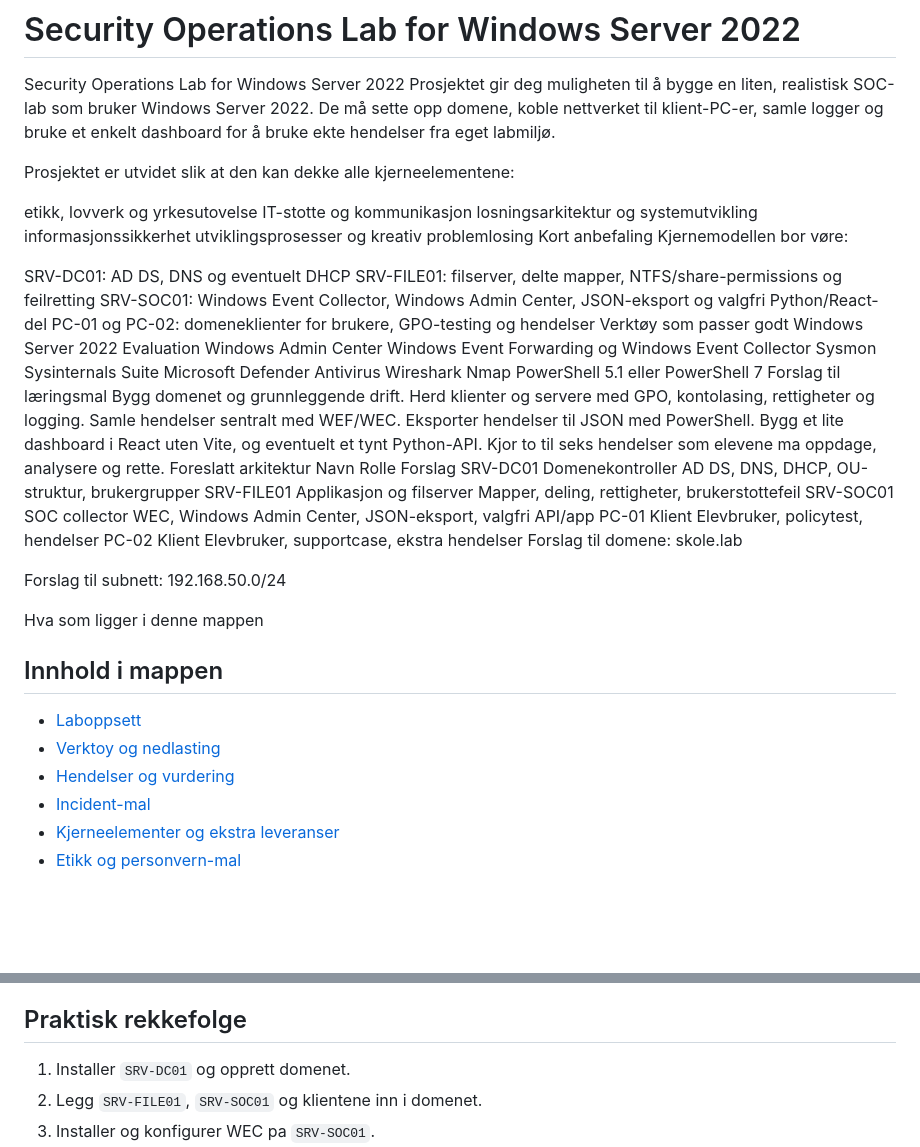
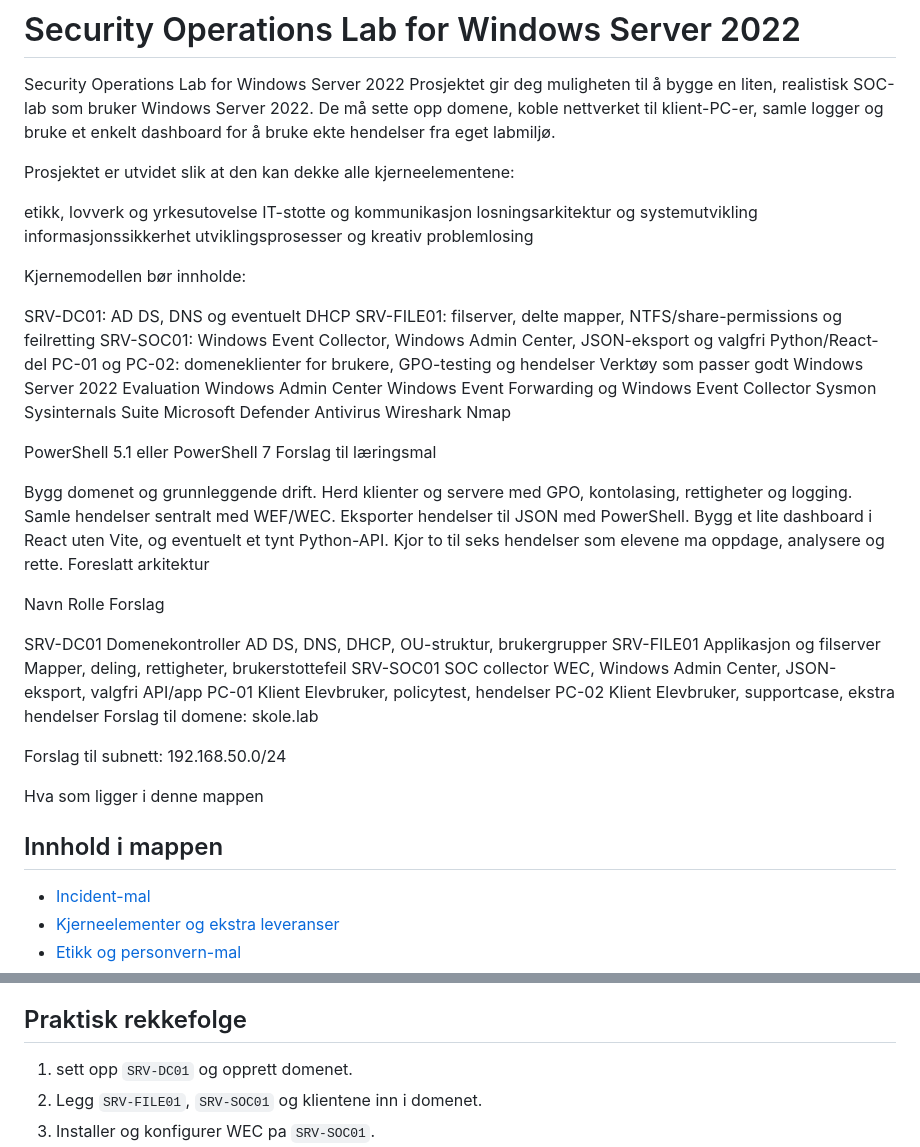
Before and after one commit to abdirahman935/soc-lab-prosjekt, a Markdown page: README.md, 2 parts joined by grey strips. GitHub-like rendering; blank space fills up the shorter version.

```diff
--- a/README.md
+++ b/README.md
@@ -2,6 +2,7 @@
 
 Security Operations Lab for Windows Server 2022
 Prosjektet gir deg muligheten til å bygge en liten, realistisk SOC-lab som bruker Windows Server 2022. De må sette opp domene, koble nettverket til klient-PC-er, samle logger og bruke et enkelt dashboard for å bruke ekte hendelser fra eget labmiljø.
+
 
 Prosjektet er utvidet slik at den kan dekke alle kjerneelementene:
 
@@ -10,8 +11,10 @@ IT-stotte og kommunikasjon
 losningsarkitektur og systemutvikling
 informasjonssikkerhet
 utviklingsprosesser og kreativ problemlosing
-Kort anbefaling
-Kjernemodellen bor vøre:
+
+
+Kjernemodellen bør innholde:
+
 
 SRV-DC01: AD DS, DNS og eventuelt DHCP
 SRV-FILE01: filserver, delte mapper, NTFS/share-permissions og feilretting
@@ -26,8 +29,10 @@ Sysinternals Suite
 Microsoft Defender Antivirus
 Wireshark
 Nmap
+
 PowerShell 5.1 eller PowerShell 7
 Forslag til læringsmal
+
 Bygg domenet og grunnleggende drift.
 Herd klienter og servere med GPO, kontolasing, rettigheter og logging.
 Samle hendelser sentralt med WEF/WEC.
@@ -35,7 +40,11 @@ Eksporter hendelser til JSON med PowerShell.
 Bygg et lite dashboard i React uten Vite, og eventuelt et tynt Python-API.
 Kjor to til seks hendelser som elevene ma oppdage, analysere og rette.
 Foreslatt arkitektur
+
+
 Navn	Rolle	Forslag
+
+
 SRV-DC01	Domenekontroller	AD DS, DNS, DHCP, OU-struktur, brukergrupper
 SRV-FILE01	Applikasjon og filserver	Mapper, deling, rettigheter, brukerstottefeil
 SRV-SOC01	SOC collector	WEC, Windows Admin Center, JSON-eksport, valgfri API/app
@@ -49,9 +58,6 @@ Hva som ligger i denne mappen
 
 ## Innhold i mappen
 
-- [Laboppsett](./docs/laboppsett.md)
-- [Verktoy og nedlasting](./docs/verktoy-og-nedlasting.md)
-- [Hendelser og vurdering](./docs/hendelser-og-vurdering.md)
 - [Incident-mal](./docs/incident-mal.md)
 - [Kjerneelementer og ekstra leveranser](./docs/kjerneelementer-og-ekstra-leveranser.md)
 - [Etikk og personvern-mal](./docs/etikk-og-personvern-mal.md)
@@ -70,7 +76,7 @@ Hva som ligger i denne mappen
 
 ## Praktisk rekkefolge
 
-1. Installer `SRV-DC01` og opprett domenet.
+1. sett opp `SRV-DC01` og opprett domenet.
 2. Legg `SRV-FILE01`, `SRV-SOC01` og klientene inn i domenet.
 3. Installer og konfigurer WEC pa `SRV-SOC01`.
 4. Rull ut Sysmon og PowerShell-logging pa klienter og servere.
```
